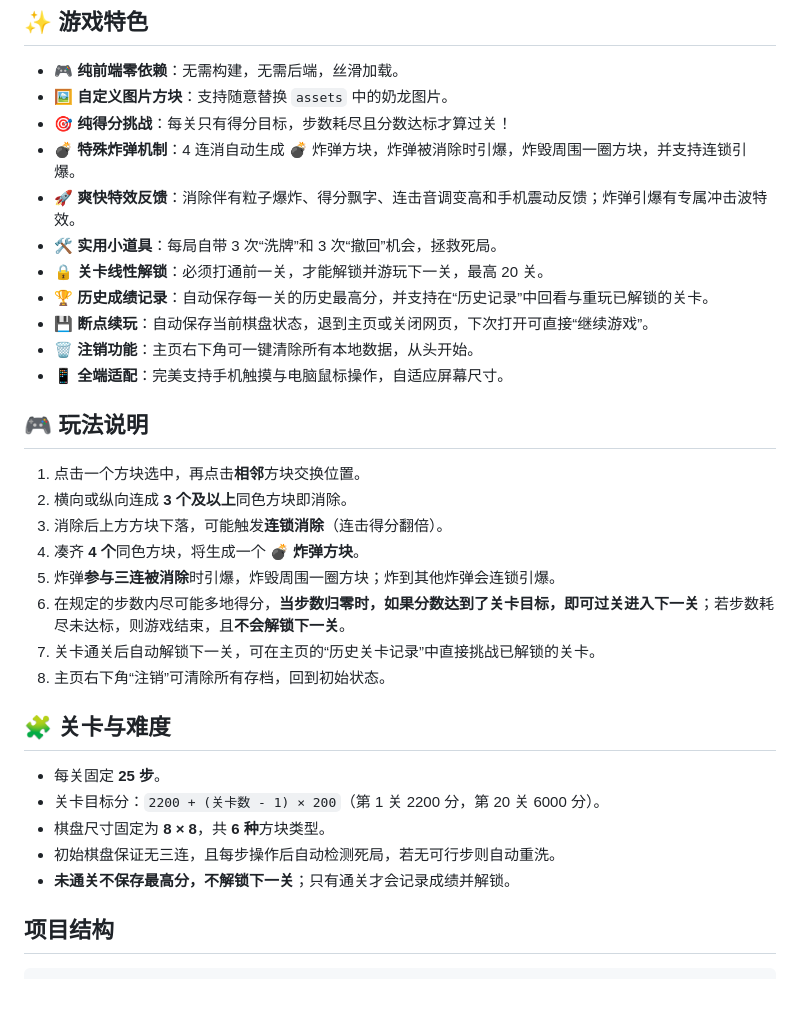
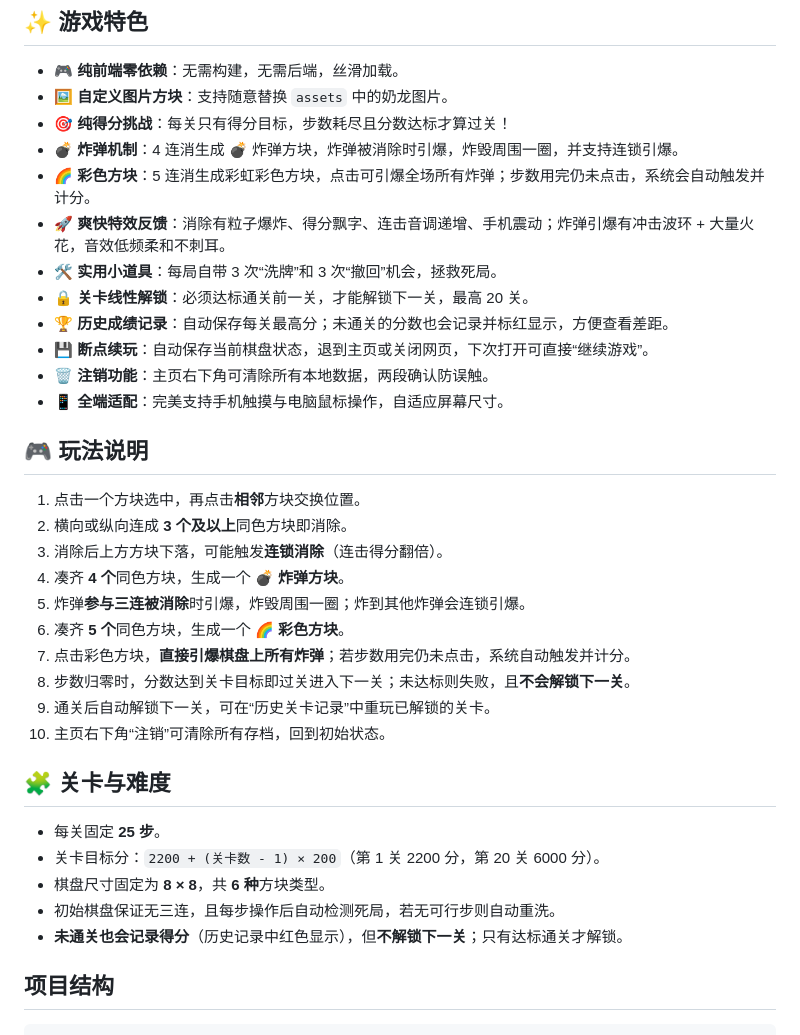
Before and after one commit to Rbuik/nailong-match, a Markdown page: README.md, the part around the change. GitHub-like rendering; blank space fills up the shorter version.

```diff
--- a/README.md
+++ b/README.md
@@ -14,13 +14,14 @@
 - 🎮 **纯前端零依赖**：无需构建，无需后端，丝滑加载。
 - 🖼️ **自定义图片方块**：支持随意替换 `assets` 中的奶龙图片。
 - 🎯 **纯得分挑战**：每关只有得分目标，步数耗尽且分数达标才算过关！
-- 💣 **特殊炸弹机制**：4 连消自动生成 💣 炸弹方块，炸弹被消除时引爆，炸毁周围一圈方块，并支持连锁引爆。
-- 🚀 **爽快特效反馈**：消除伴有粒子爆炸、得分飘字、连击音调变高和手机震动反馈；炸弹引爆有专属冲击波特效。
+- 💣 **炸弹机制**：4 连消生成 💣 炸弹方块，炸弹被消除时引爆，炸毁周围一圈，并支持连锁引爆。
+- 🌈 **彩色方块**：5 连消生成彩虹彩色方块，点击可引爆全场所有炸弹；步数用完仍未点击，系统会自动触发并计分。
+- 🚀 **爽快特效反馈**：消除有粒子爆炸、得分飘字、连击音调递增、手机震动；炸弹引爆有冲击波环 + 大量火花，音效低频柔和不刺耳。
 - 🛠️ **实用小道具**：每局自带 3 次“洗牌”和 3 次“撤回”机会，拯救死局。
-- 🔒 **关卡线性解锁**：必须打通前一关，才能解锁并游玩下一关，最高 20 关。
-- 🏆 **历史成绩记录**：自动保存每一关的历史最高分，并支持在“历史记录”中回看与重玩已解锁的关卡。
+- 🔒 **关卡线性解锁**：必须达标通关前一关，才能解锁下一关，最高 20 关。
+- 🏆 **历史成绩记录**：自动保存每关最高分；未通关的分数也会记录并标红显示，方便查看差距。
 - 💾 **断点续玩**：自动保存当前棋盘状态，退到主页或关闭网页，下次打开可直接“继续游戏”。
-- 🗑️ **注销功能**：主页右下角可一键清除所有本地数据，从头开始。
+- 🗑️ **注销功能**：主页右下角可清除所有本地数据，两段确认防误触。
 - 📱 **全端适配**：完美支持手机触摸与电脑鼠标操作，自适应屏幕尺寸。
 
 ## 🎮 玩法说明
@@ -28,11 +29,13 @@
 1. 点击一个方块选中，再点击**相邻**方块交换位置。
 2. 横向或纵向连成 **3 个及以上**同色方块即消除。
 3. 消除后上方方块下落，可能触发**连锁消除**（连击得分翻倍）。
-4. 凑齐 **4 个**同色方块，将生成一个 **💣 炸弹方块**。
-5. 炸弹**参与三连被消除**时引爆，炸毁周围一圈方块；炸到其他炸弹会连锁引爆。
-6. 在规定的步数内尽可能多地得分，**当步数归零时，如果分数达到了关卡目标，即可过关进入下一关**；若步数耗尽未达标，则游戏结束，且**不会解锁下一关**。
-7. 关卡通关后自动解锁下一关，可在主页的“历史关卡记录”中直接挑战已解锁的关卡。
-8. 主页右下角“注销”可清除所有存档，回到初始状态。
+4. 凑齐 **4 个**同色方块，生成一个 **💣 炸弹方块**。
+5. 炸弹**参与三连被消除**时引爆，炸毁周围一圈；炸到其他炸弹会连锁引爆。
+6. 凑齐 **5 个**同色方块，生成一个 **🌈 彩色方块**。
+7. 点击彩色方块，**直接引爆棋盘上所有炸弹**；若步数用完仍未点击，系统自动触发并计分。
+8. 步数归零时，分数达到关卡目标即过关进入下一关；未达标则失败，且**不会解锁下一关**。
+9. 通关后自动解锁下一关，可在“历史关卡记录”中重玩已解锁的关卡。
+10. 主页右下角“注销”可清除所有存档，回到初始状态。
 
 ## 🧩 关卡与难度
 
@@ -40,7 +43,7 @@
 - 关卡目标分：`2200 + (关卡数 - 1) × 200`（第 1 关 2200 分，第 20 关 6000 分）。
 - 棋盘尺寸固定为 **8 × 8**，共 **6 种**方块类型。
 - 初始棋盘保证无三连，且每步操作后自动检测死局，若无可行步则自动重洗。
-- **未通关不保存最高分，不解锁下一关**；只有通关才会记录成绩并解锁。
+- **未通关也会记录得分**（历史记录中红色显示），但**不解锁下一关**；只有达标通关才解锁。
 
 ## 项目结构
 
```
